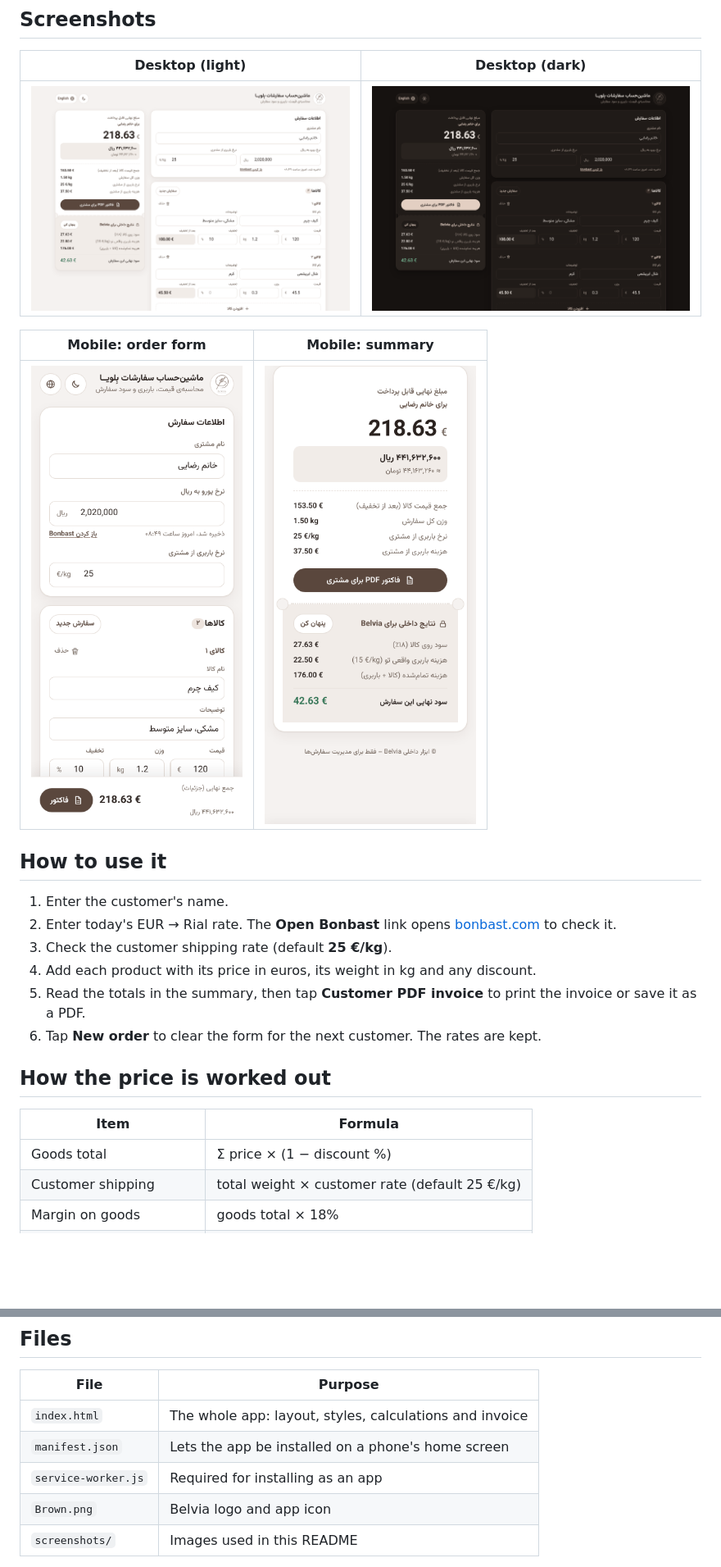
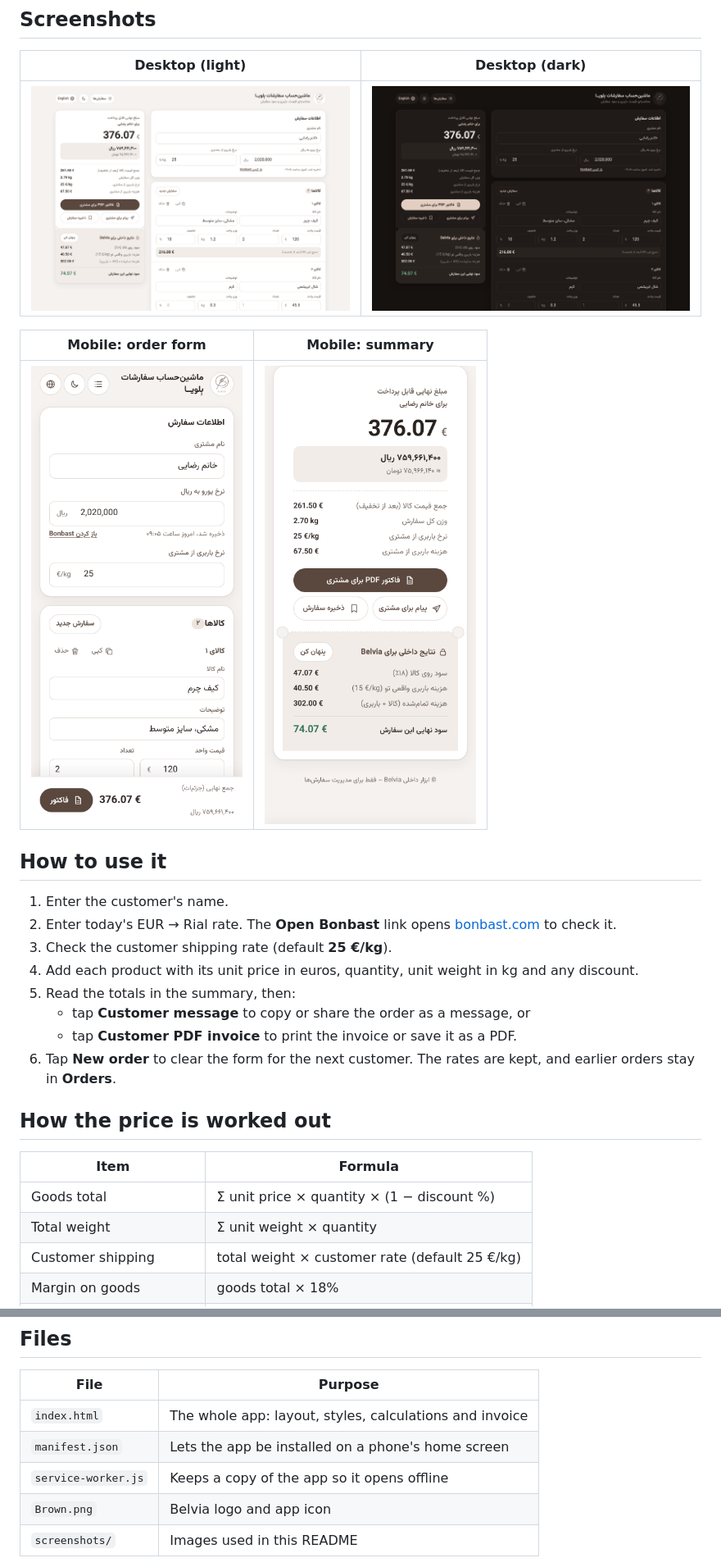
Before and after one commit to Armannss/Armannss.github.io, a Markdown page: README.md, 2 parts joined by grey strips. Shown at 82% size. GitHub-like rendering; pictures changed too: screenshots/desktop-dark.png, screenshots/desktop-light.png, screenshots/mobile-form.png; blank space fills up the shorter version.

```diff
--- a/README.md
+++ b/README.md
@@ -36,15 +47,18 @@ This version is a full redesign of the calculator. The pricing formulas are the
 1. Enter the customer's name.
 2. Enter today's EUR → Rial rate. The **Open Bonbast** link opens [bonbast.com](https://www.bonbast.com/) to check it.
 3. Check the customer shipping rate (default **25 €/kg**).
-4. Add each product with its price in euros, its weight in kg and any discount.
-5. Read the totals in the summary, then tap **Customer PDF invoice** to print the invoice or save it as a PDF.
-6. Tap **New order** to clear the form for the next customer. The rates are kept.
+4. Add each product with its unit price in euros, quantity, unit weight in kg and any discount.
+5. Read the totals in the summary, then:
+   - tap **Customer message** to copy or share the order as a message, or
+   - tap **Customer PDF invoice** to print the invoice or save it as a PDF.
+6. Tap **New order** to clear the form for the next customer. The rates are kept, and earlier orders stay in **Orders**.
 
 ## How the price is worked out
 
 | Item | Formula |
 | --- | --- |
-| Goods total | Σ price × (1 − discount %) |
+| Goods total | Σ unit price × quantity × (1 − discount %) |
+| Total weight | Σ unit weight × quantity |
 | Customer shipping | total weight × customer rate (default 25 €/kg) |
 | Margin on goods | goods total × 18% |
 | **Final price (customer)** | goods total + margin + customer shipping |
@@ -61,7 +75,7 @@ The 18% margin, 15 €/kg real shipping cost and 25 €/kg default rate are set
 | --- | --- |
 | `index.html` | The whole app: layout, styles, calculations and invoice |
 | `manifest.json` | Lets the app be installed on a phone's home screen |
-| `service-worker.js` | Required for installing as an app |
+| `service-worker.js` | Keeps a copy of the app so it opens offline |
 | `Brown.png` | Belvia logo and app icon |
 | `screenshots/` | Images used in this README |
 
```
Also changed, not shown: other parts of README.md (+11 -0 lines), 2 other files.
